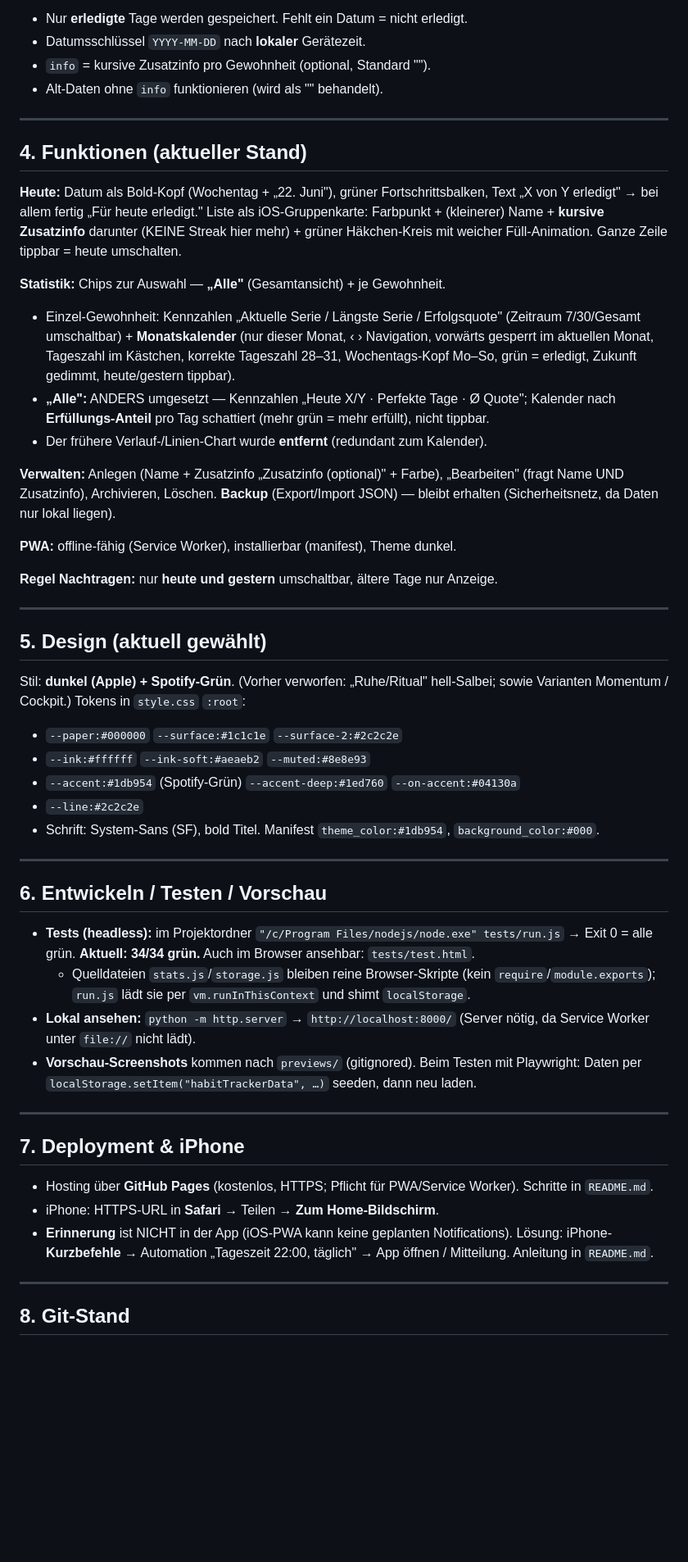
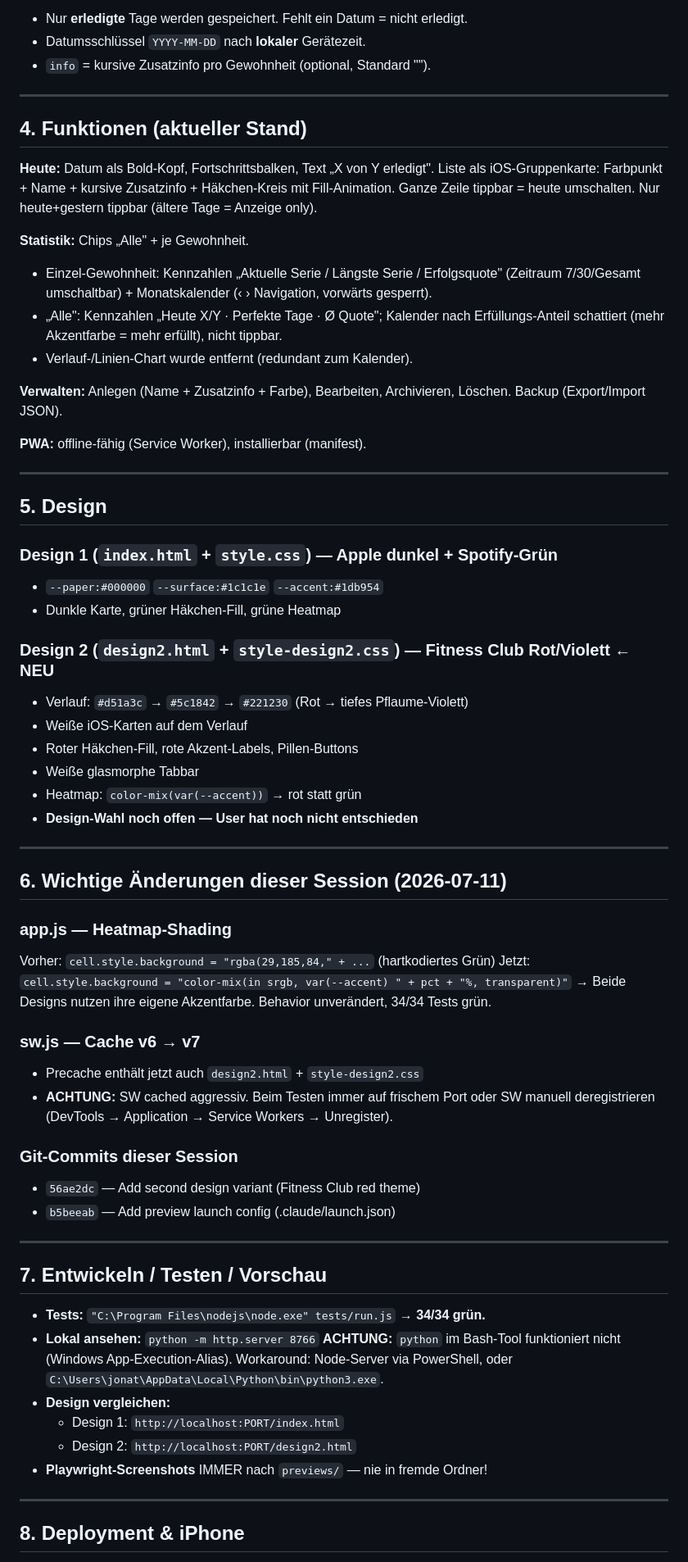
Before and after one commit to j7672331-blip/HabitTracker, a Markdown page: HANDOFF.md, the part around one of its changes. Shown at 82% size. Rendered like a GitHub page; blank space fills up the shorter version.

Commit message:
Update HANDOFF for 2026-07-11 session
Documents design2 variant, sw.js cache bump v7, app.js color-mix fix,
python/SW-cache gotchas, and open design decision.

Co-Authored-By: Claude Sonnet 4.6 <noreply@anthropic.com>

```diff
--- a/HANDOFF.md
+++ b/HANDOFF.md
@@ -63,72 +68,75 @@ Zielgerät: iPhone 16 Pro Max (Safe-Areas/Dynamic Island berücksichtigt), aber
 - Nur **erledigte** Tage werden gespeichert. Fehlt ein Datum = nicht erledigt.
 - Datumsschlüssel `YYYY-MM-DD` nach **lokaler** Gerätezeit.
 - `info` = kursive Zusatzinfo pro Gewohnheit (optional, Standard "").
-- Alt-Daten ohne `info` funktionieren (wird als "" behandelt).
 
 ---
 
 ## 4. Funktionen (aktueller Stand)
 
-**Heute:** Datum als Bold-Kopf (Wochentag + „22. Juni"), grüner Fortschrittsbalken,
-Text „X von Y erledigt" → bei allem fertig „Für heute erledigt." Liste als iOS-Gruppenkarte:
-Farbpunkt + (kleinerer) Name + **kursive Zusatzinfo** darunter (KEINE Streak hier mehr) +
-grüner Häkchen-Kreis mit weicher Füll-Animation. Ganze Zeile tippbar = heute umschalten.
+**Heute:** Datum als Bold-Kopf, Fortschrittsbalken, Text „X von Y erledigt". Liste als
+iOS-Gruppenkarte: Farbpunkt + Name + kursive Zusatzinfo + Häkchen-Kreis mit Fill-Animation.
+Ganze Zeile tippbar = heute umschalten. Nur heute+gestern tippbar (ältere Tage = Anzeige only).
 
-**Statistik:** Chips zur Auswahl — **„Alle"** (Gesamtansicht) + je Gewohnheit.
+**Statistik:** Chips „Alle" + je Gewohnheit.
 - Einzel-Gewohnheit: Kennzahlen „Aktuelle Serie / Längste Serie / Erfolgsquote"
-  (Zeitraum 7/30/Gesamt umschaltbar) + **Monatskalender** (nur dieser Monat, ‹ › Navigation,
-  vorwärts gesperrt im aktuellen Monat, Tageszahl im Kästchen, korrekte Tageszahl 28–31,
-  Wochentags-Kopf Mo–So, grün = erledigt, Zukunft gedimmt, heute/gestern tippbar).
-- **„Alle":** ANDERS umgesetzt — Kennzahlen „Heute X/Y · Perfekte Tage · Ø Quote";
-  Kalender nach **Erfüllungs-Anteil** pro Tag schattiert (mehr grün = mehr erfüllt),
-  nicht tippbar.
-- Der frühere Verlauf-/Linien-Chart wurde **entfernt** (redundant zum Kalender).
+  (Zeitraum 7/30/Gesamt umschaltbar) + Monatskalender (‹ › Navigation, vorwärts gesperrt).
+- „Alle": Kennzahlen „Heute X/Y · Perfekte Tage · Ø Quote"; Kalender nach Erfüllungs-Anteil
+  schattiert (mehr Akzentfarbe = mehr erfüllt), nicht tippbar.
+- Verlauf-/Linien-Chart wurde entfernt (redundant zum Kalender).
 
-**Verwalten:** Anlegen (Name + Zusatzinfo „Zusatzinfo (optional)" + Farbe), „Bearbeiten"
-(fragt Name UND Zusatzinfo), Archivieren, Löschen. **Backup** (Export/Import JSON) — bleibt
-erhalten (Sicherheitsnetz, da Daten nur lokal liegen).
+**Verwalten:** Anlegen (Name + Zusatzinfo + Farbe), Bearbeiten, Archivieren, Löschen.
+Backup (Export/Import JSON).
 
-**PWA:** offline-fähig (Service Worker), installierbar (manifest), Theme dunkel.
-
-**Regel Nachtragen:** nur **heute und gestern** umschaltbar, ältere Tage nur Anzeige.
+**PWA:** offline-fähig (Service Worker), installierbar (manifest).
 
 ---
 
-## 5. Design (aktuell gewählt)
+## 5. Design
 
-Stil: **dunkel (Apple) + Spotify-Grün**. (Vorher verworfen: „Ruhe/Ritual" hell-Salbei;
-sowie Varianten Momentum / Cockpit.)
-Tokens in `style.css` `:root`:
-- `--paper:#000000` `--surface:#1c1c1e` `--surface-2:#2c2c2e`
-- `--ink:#ffffff` `--ink-soft:#aeaeb2` `--muted:#8e8e93`
-- `--accent:#1db954` (Spotify-Grün) `--accent-deep:#1ed760` `--on-accent:#04130a`
-- `--line:#2c2c2e`
-- Schrift: System-Sans (SF), bold Titel. Manifest `theme_color:#1db954`, `background_color:#000`.
+### Design 1 (`index.html` + `style.css`) — Apple dunkel + Spotify-Grün
+- `--paper:#000000` `--surface:#1c1c1e` `--accent:#1db954`
+- Dunkle Karte, grüner Häkchen-Fill, grüne Heatmap
+
+### Design 2 (`design2.html` + `style-design2.css`) — Fitness Club Rot/Violett ← NEU
+- Verlauf: `#d51a3c` → `#5c1842` → `#221230` (Rot → tiefes Pflaume-Violett)
+- Weiße iOS-Karten auf dem Verlauf
+- Roter Häkchen-Fill, rote Akzent-Labels, Pillen-Buttons
+- Weiße glasmorphe Tabbar
+- Heatmap: `color-mix(var(--accent))` → rot statt grün
+- **Design-Wahl noch offen — User hat noch nicht entschieden**
 
 ---
 
-## 6. Entwickeln / Testen / Vorschau
+## 6. Wichtige Änderungen dieser Session (2026-07-11)
 
-- **Tests (headless):** im Projektordner `"/c/Program Files/nodejs/node.exe" tests/run.js`
-  → Exit 0 = alle grün. **Aktuell: 34/34 grün.** Auch im Browser ansehbar: `tests/test.html`.
-  - Quelldateien `stats.js`/`storage.js` bleiben reine Browser-Skripte (kein `require`/`module.exports`);
-    `run.js` lädt sie per `vm.runInThisContext` und shimt `localStorage`.
-- **Lokal ansehen:** `python -m http.server` → `http://localhost:8000/` (Server nötig, da
-  Service Worker unter `file://` nicht lädt).
-- **Vorschau-Screenshots** kommen nach `previews/` (gitignored). Beim Testen mit Playwright:
-  Daten per `localStorage.setItem("habitTrackerData", …)` seeden, dann neu laden.
+### app.js — Heatmap-Shading
+Vorher: `cell.style.background = "rgba(29,185,84," + ...` (hartkodiertes Grün)
+Jetzt:  `cell.style.background = "color-mix(in srgb, var(--accent) " + pct + "%, transparent)"`
+→ Beide Designs nutzen ihre eigene Akzentfarbe. Behavior unverändert, 34/34 Tests grün.
+
+### sw.js — Cache v6 → v7
+- Precache enthält jetzt auch `design2.html` + `style-design2.css`
+- **ACHTUNG:** SW cached aggressiv. Beim Testen immer auf frischem Port oder SW manuell
+  deregistrieren (DevTools → Application → Service Workers → Unregister).
+
+### Git-Commits dieser Session
+- `56ae2dc` — Add second design variant (Fitness Club red theme)
+- `b5beeab` — Add preview launch config (.claude/launch.json)
 
 ---
 
-## 7. Deployment & iPhone
+## 7. Entwickeln / Testen / Vorschau
 
-- Hosting über **GitHub Pages** (kostenlos, HTTPS; Pflicht für PWA/Service Worker). Schritte in `README.md`.
-- iPhone: HTTPS-URL in **Safari** → Teilen → **Zum Home-Bildschirm**.
-- **Erinnerung** ist NICHT in der App (iOS-PWA kann keine geplanten Notifications). Lösung:
-  iPhone-**Kurzbefehle** → Automation „Tageszeit 22:00, täglich" → App öffnen / Mitteilung.
-  Anleitung in `README.md`.
+- **Tests:** `"C:\Program Files\nodejs\node.exe" tests/run.js` → **34/34 grün.**
+- **Lokal ansehen:** `python -m http.server 8766`
+  **ACHTUNG:** `python` im Bash-Tool funktioniert nicht (Windows App-Execution-Alias).
+  Workaround: Node-Server via PowerShell, oder `C:\Users\jonat\AppData\Local\Python\bin\python3.exe`.
+- **Design vergleichen:**
+  - Design 1: `http://localhost:PORT/index.html`
+  - Design 2: `http://localhost:PORT/design2.html`
+- **Playwright-Screenshots** IMMER nach `previews/` — nie in fremde Ordner!
 
 ---
 
-## 8. Git-Stand
+## 8. Deployment & iPhone
 
```
Also changed, not shown: other parts of HANDOFF.md (+36 -22 lines).
